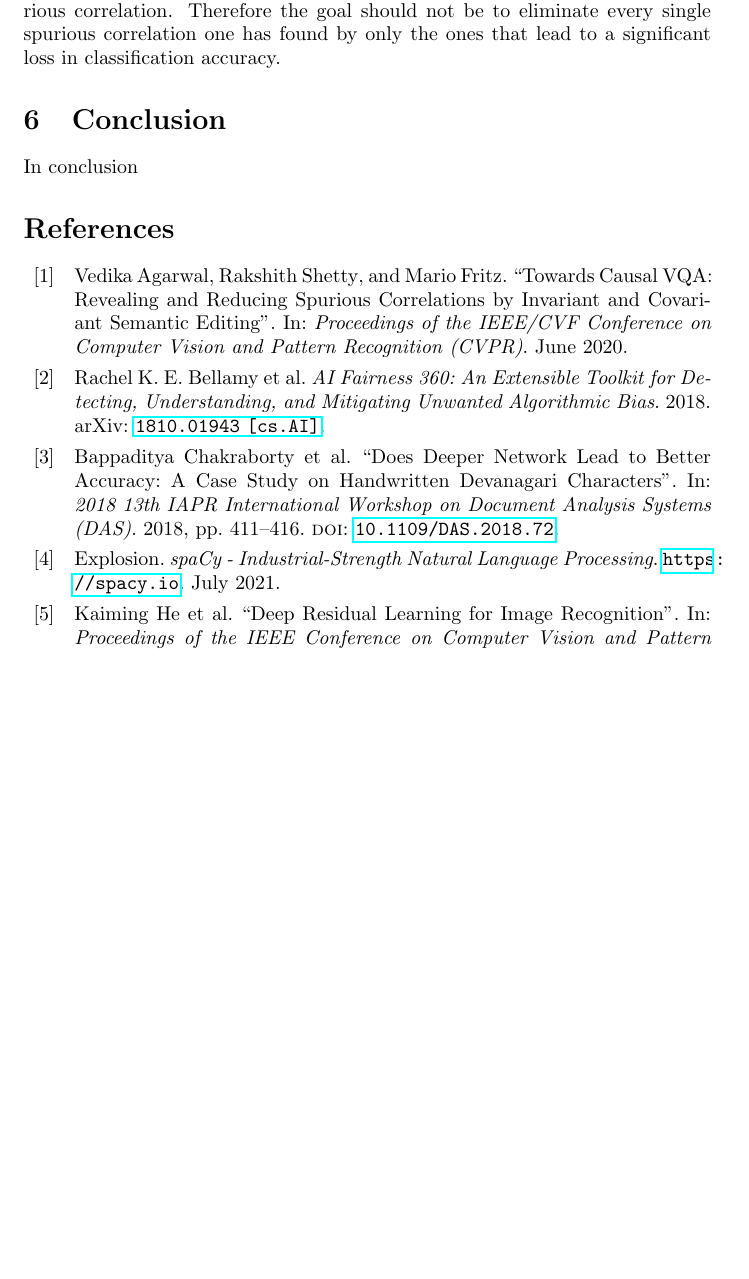
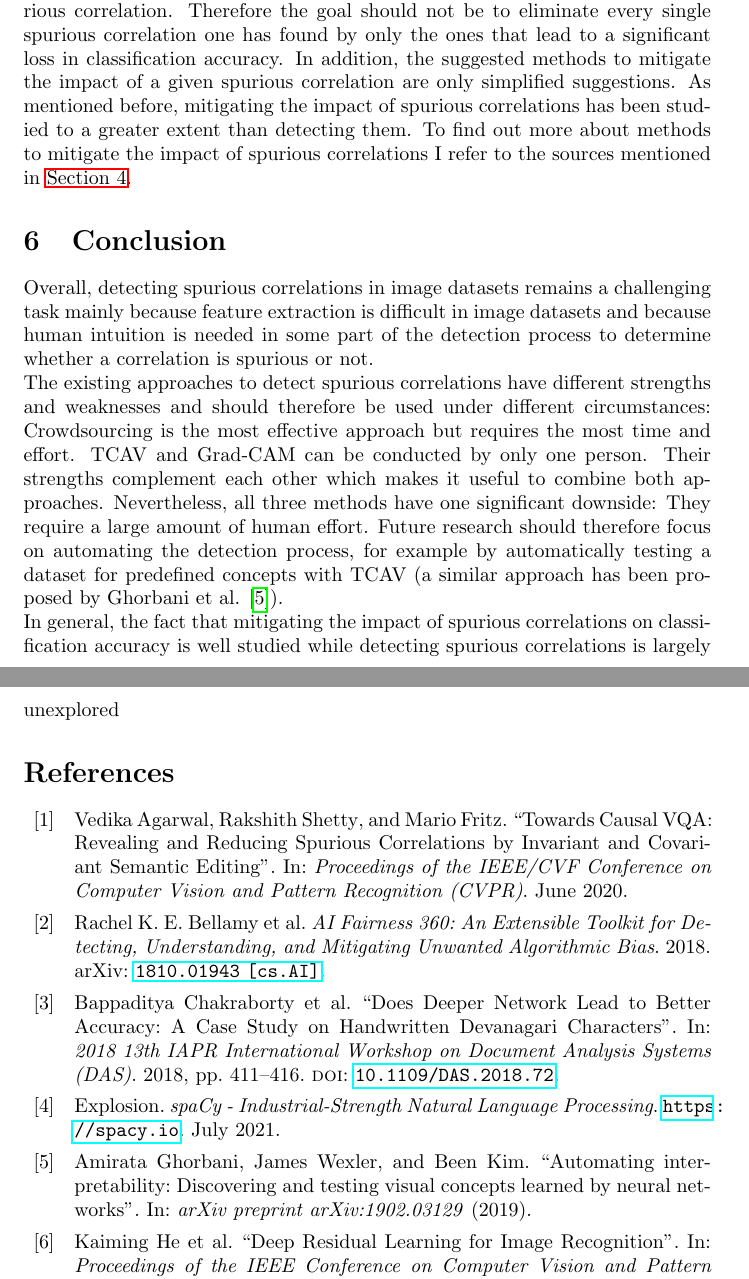
Before and after one commit to FelixMoeller3/SeminarReport_NovelAdvancesInAI, a LaTeX document (main.tex): part of page 15 of 17 before the commit and two parts of pages 15 and 16 of 17 after it, the two joined at a grey line, cut so that both start at the same text, the shorter picture padded with empty space. Compiled offline with pdfLaTeX.

Commit message:
Started with conclusion

```diff
--- a/main.tex
+++ b/main.tex
@@ -455,7 +456,9 @@ If the prevailing spurious correlation is between context and target, then I sug
 Note that I have not mentioned any specific parameters to choose for the algorithms used in the workflow. Specific parameter choices depend on how restrictive
 one wants to be when detecting spurious correlations. However it is important to note that most datasets of a certain size contain a least one spurious correlation.
 Therefore the goal should not be to eliminate every single spurious correlation one has found by only the ones that lead to a significant loss in
-classification accuracy.
+classification accuracy. In addition, the suggested methods to mitigate the impact of a given spurious correlation are only simplified suggestions.
+As mentioned before, mitigating the impact of spurious correlations has been studied to a greater extent than detecting them. To find out more about methods
+to mitigate the impact of spurious correlations I refer to the sources mentioned in \hyperref[sec:mitigatingscs]{Section 4}.
 
 
 \begin{figure}
@@ -467,7 +470,15 @@ classification accuracy.
 
 
 \section{Conclusion}
-In conclusion
+Overall, detecting spurious correlations in image datasets remains a challenging task mainly because feature extraction is difficult in image datasets and
+because human intuition is needed in some part of the detection process to determine whether a correlation is spurious or not. \\
+The existing approaches to detect spurious correlations have different strengths and weaknesses and should therefore be used under different circumstances:
+Crowdsourcing is the most effective approach but requires the most time and effort. TCAV and Grad-CAM can be conducted by only one person.
+Their strengths complement each other which makes it useful to combine both approaches. Nevertheless, all three methods have one significant downside:
+They require a large amount of human effort. Future research should therefore focus on automating the detection process, for example by automatically testing
+a dataset for predefined concepts with TCAV (a similar approach has been proposed by Ghorbani et al. \cite{ghorbani2019automating}). \\
+In general, the fact that mitigating the impact of spurious correlations on classification accuracy is well studied while detecting spurious correlations is
+largely unexplored
 
 
 \printbibliography
```
Also changed, not shown: citations.bib (+7 -0 lines), main.tex (9 more changed lines).
